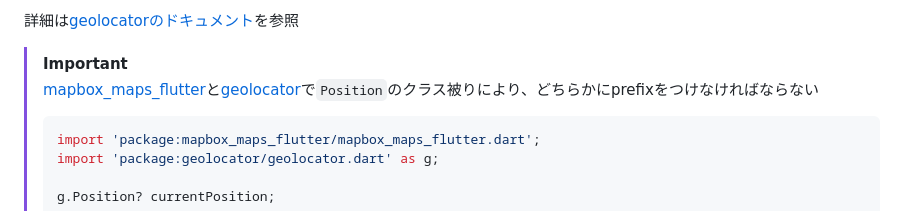
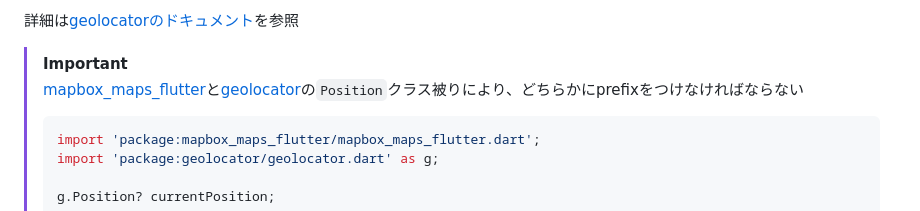
Before and after one commit to wiyco/flutter_mapbox, a Markdown page: README.md, the part around the change. Rendered like a GitHub page.

````diff
--- a/README.md
+++ b/README.md
@@ -146,7 +146,7 @@ android {
 
 > [!IMPORTANT]
 >
-> [mapbox_maps_flutter](https://pub.dev/packages/mapbox_maps_flutter)と[geolocator](https://pub.dev/packages/geolocator)で`Position`のクラス被りにより、どちらかにprefixをつけなければならない
+> [mapbox_maps_flutter](https://pub.dev/packages/mapbox_maps_flutter)と[geolocator](https://pub.dev/packages/geolocator)の`Position`クラス被りにより、どちらかにprefixをつけなければならない
 > ```dart
 > import 'package:mapbox_maps_flutter/mapbox_maps_flutter.dart';
 > import 'package:geolocator/geolocator.dart' as g;
````
